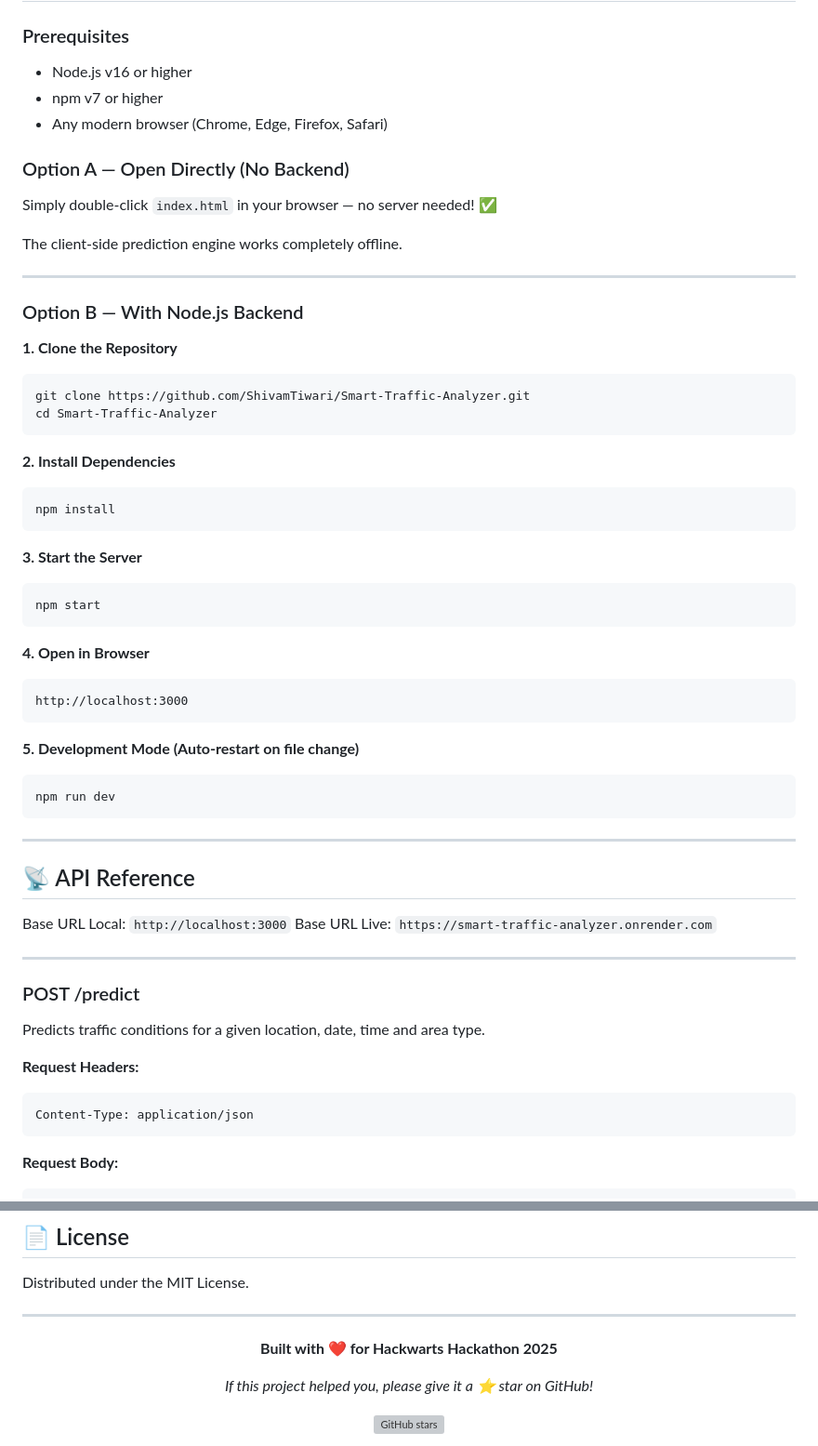
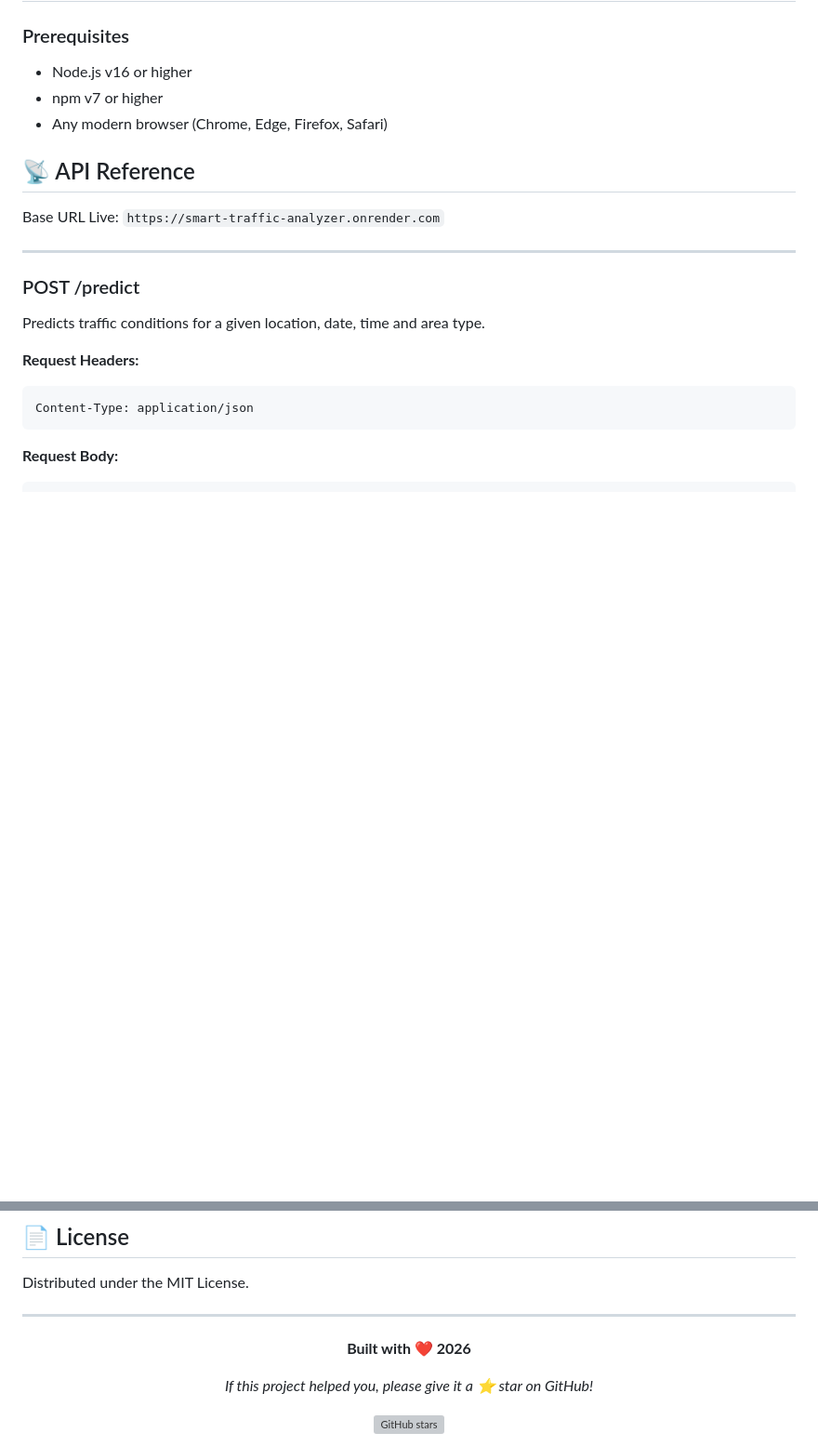
Before and after one commit to tshivam2007/Smart-Traffic-Analyzer, a Markdown page: README.md, 2 parts joined by grey strips. Shown at 93% size. Drawn GitHub-style; blank space fills up the shorter version; grey boxes are pictures that could not be loaded.

Commit message:
Revise README by removing setup options and updating year
Removed options for running the application directly and with a Node.js backend, along with deployment instructions on Render. Updated the year for the Hackwarts Hackathon.

````diff
--- a/README.md
+++ b/README.md
@@ -184,47 +184,8 @@ Smart-Traffic-Analyzer/
 - npm v7 or higher
 - Any modern browser (Chrome, Edge, Firefox, Safari)
 
-### Option A — Open Directly (No Backend)
-
-Simply double-click `index.html` in your browser — no server needed! ✅
-
-The client-side prediction engine works completely offline.
-
----
-
-### Option B — With Node.js Backend
-
-**1. Clone the Repository**
-```bash
-git clone https://github.com/ShivamTiwari/Smart-Traffic-Analyzer.git
-cd Smart-Traffic-Analyzer
-```
-
-**2. Install Dependencies**
-```bash
-npm install
-```
-
-**3. Start the Server**
-```bash
-npm start
-```
-
-**4. Open in Browser**
-```
-http://localhost:3000
-```
-
-**5. Development Mode (Auto-restart on file change)**
-```bash
-npm run dev
-```
-
----
-
 ## 📡 API Reference
 
-Base URL Local: `http://localhost:3000`
 Base URL Live: `https://smart-traffic-analyzer.onrender.com`
 
 ---
@@ -464,7 +403,7 @@ Distributed under the MIT License.
 
 <div align="center">
 
-**Built with ❤️ for Hackwarts Hackathon 2025**
+**Built with ❤️ 2026**
 
 *If this project helped you, please give it a ⭐ star on GitHub!*
 
````
Also changed, not shown: other parts of README.md (+0 -22 lines).
